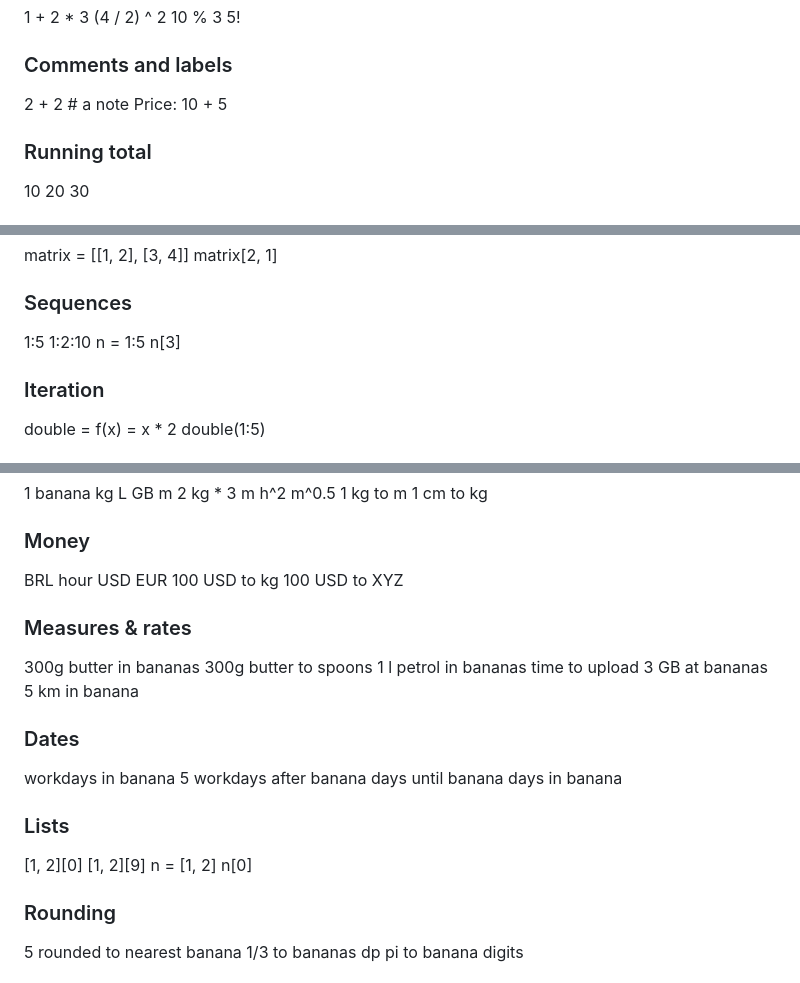
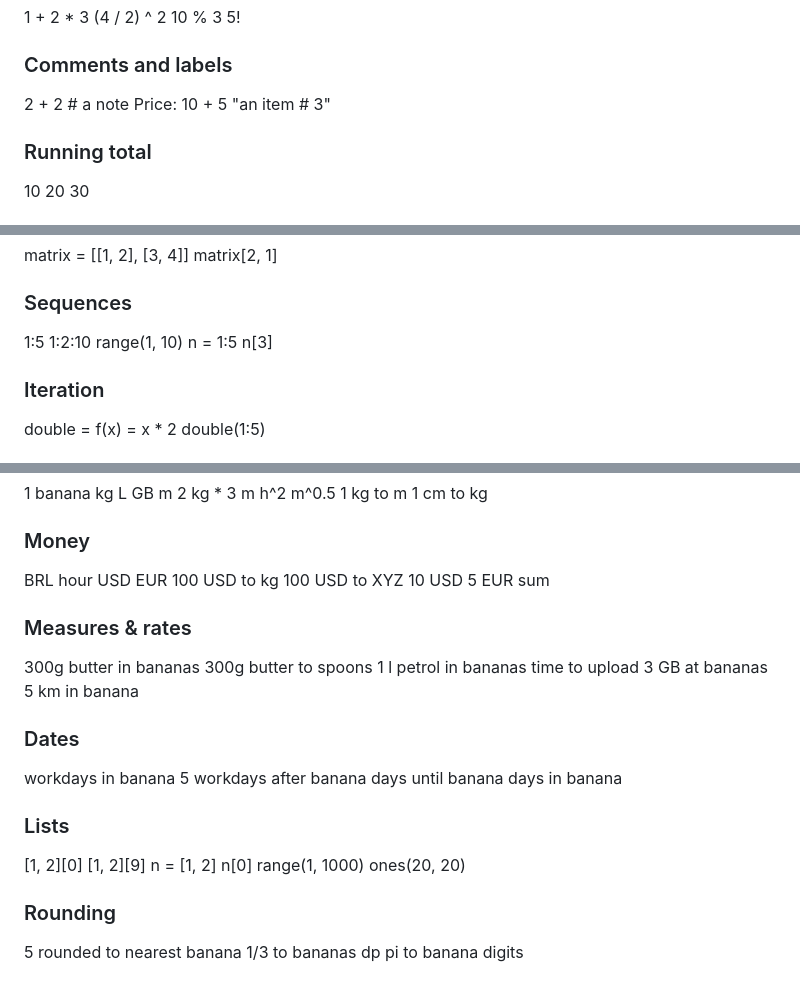
Before and after one commit to imaginamundo/math-notes, a Markdown page: examples.md, 3 parts joined by grey strips. Drawn GitHub-style.

Commit message:
Add examples for the fixed parsing and currency behaviour

```diff
--- a/examples.md
+++ b/examples.md
@@ -13,6 +13,7 @@
 
 2 + 2 # a note
 Price: 10 + 5
+"an item # 3"
 
 ### Running total
 
@@ -290,6 +291,7 @@ matrix[2, 1]
 
 1:5
 1:2:10
+range(1, 10)
 n = 1:5
 n[3]
 
@@ -479,6 +481,9 @@ BRL hour
 USD EUR
 100 USD to kg
 100 USD to XYZ
+10 USD
+5 EUR
+sum
 
 ### Measures & rates
 
@@ -501,6 +506,8 @@ days in banana
 [1, 2][9]
 n = [1, 2]
 n[0]
+range(1, 1000)
+ones(20, 20)
 
 ### Rounding
 
```
